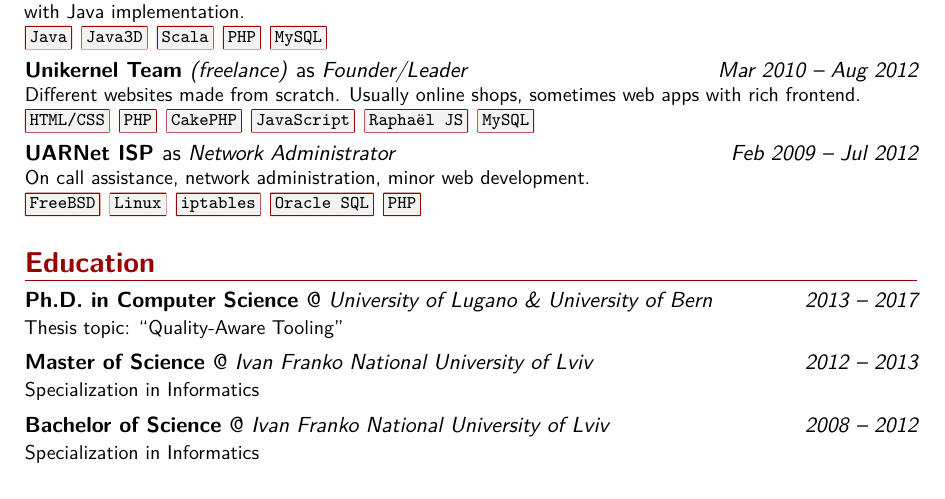
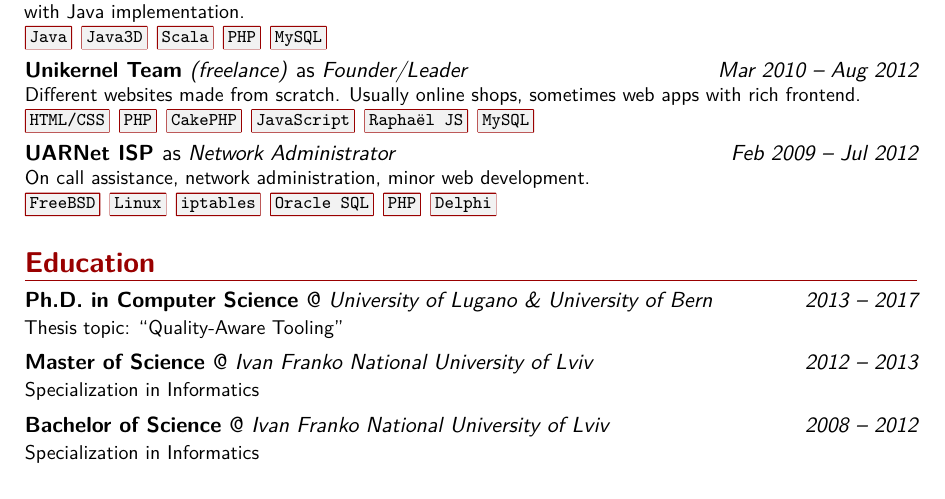
Before and after one commit to Uko/cv, a LaTeX CV (cv.tex): part of page 2 of 3, cut so that both start at the same text. Compiled offline with XeLaTeX.

Commit message:
Added delphi because it's the best

```diff
--- a/cv.tex
+++ b/cv.tex
@@ -184,7 +184,7 @@ Research on AST metamodels. Development of FAST: a generic metamodel and symbol
 \jobentry{Aug 2012 -- Jan 2013}{Software engineer}{\href{http://interlogic.com.ua}{InterLogic}}{
 Development of a Java3D applet for ventilation system configuration with a backend in PHP and MySQL. I've developed a module in Scala which decreased the complexity by an order of magnitude in comparison with Java implementation.}{\tech{Java} \tech{Java3D} \tech{Scala} \tech{PHP} \tech{MySQL}}
 \jobentry{Mar 2010 -- Aug 2012}{Founder/Leader}{\href{http://unikernel.net}{Unikernel Team} \textnormal{\emph{(freelance)}}}{Different websites made from scratch. Usually online shops, sometimes web apps with rich frontend.}{\tech{HTML/CSS} \tech{PHP} \tech{CakePHP} \tech{JavaScript} \tech{Raphaël JS} \tech{MySQL}}
-\jobentry{Feb 2009 -- Jul 2012}{Network Administrator}{\href{http://www.uar.net/en/}{UARNet ISP}}{On call assistance, network administration, minor web development.}{\tech{FreeBSD} \tech{Linux} \tech{iptables} \tech{Oracle SQL} \tech{PHP}}
+\jobentry{Feb 2009 -- Jul 2012}{Network Administrator}{\href{http://www.uar.net/en/}{UARNet ISP}}{On call assistance, network administration, minor web development.}{\tech{FreeBSD} \tech{Linux} \tech{iptables} \tech{Oracle SQL} \tech{PHP} \tech{Delphi}}
 
 %\section{Programming Skills}
 %\cvitem{Experienced}{Pharo/Smalltalk, Ruby+Rails, Java, git, TDD, Software Maintainability}
```
